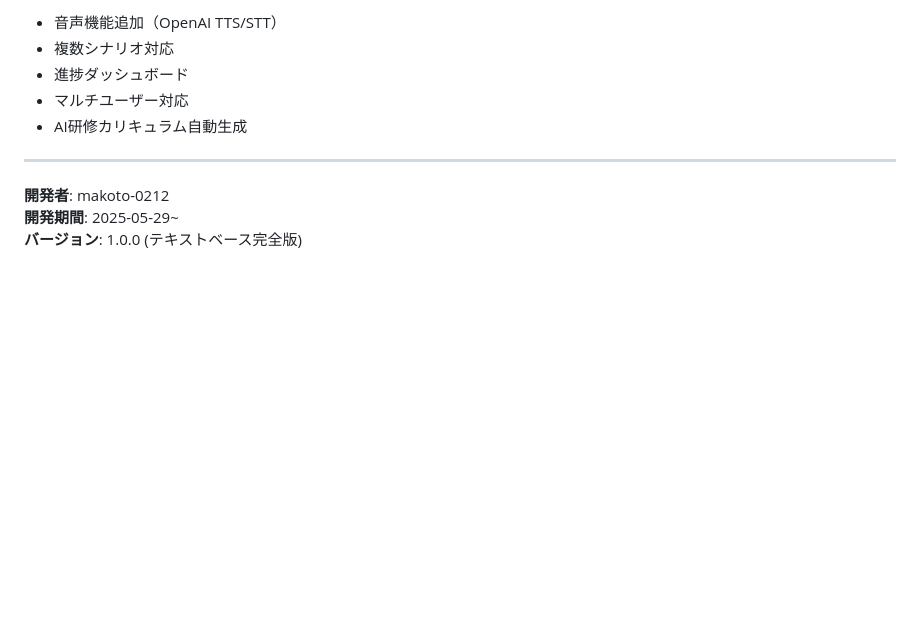
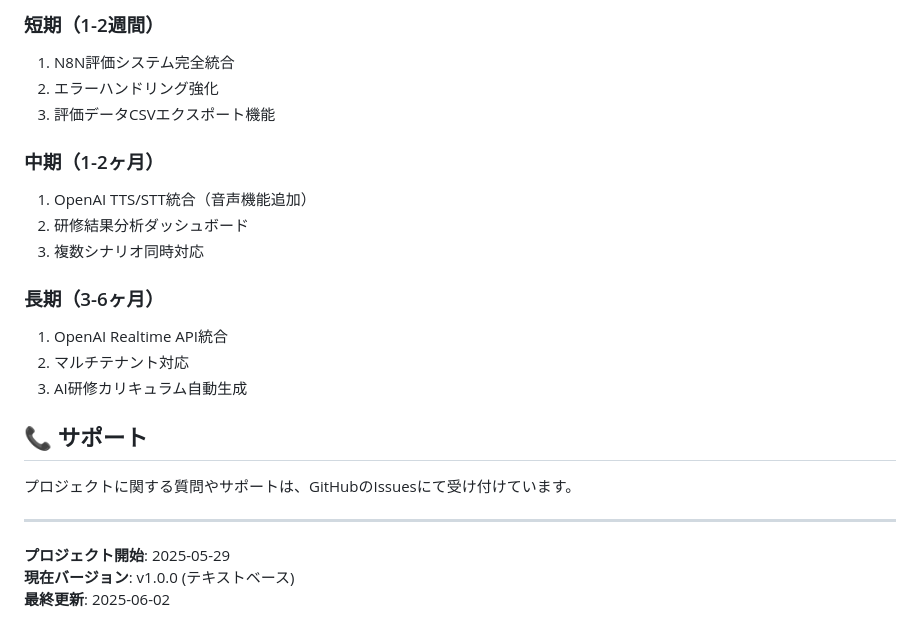
Before and after one commit to makoto-0212/call-center-training-system, a Markdown page: README.md, the part around the change printed below. GitHub-like rendering; blank space fills up the shorter version.

```diff
--- a/README.md
+++ b/README.md
@@ -115,12 +163,25 @@ https://makoto-0212.github.io/call-center-training-system/
 
-- 音声機能追加（OpenAI TTS/STT）
-- 複数シナリオ対応
-- 進捗ダッシュボード
-- マルチユーザー対応
-- AI研修カリキュラム自動生成
+### 短期（1-2週間）
+1. N8N評価システム完全統合
+2. エラーハンドリング強化
+3. 評価データCSVエクスポート機能
+
+### 中期（1-2ヶ月）
+1. OpenAI TTS/STT統合（音声機能追加）
+2. 研修結果分析ダッシュボード
+3. 複数シナリオ同時対応
+
+### 長期（3-6ヶ月）
+1. OpenAI Realtime API統合
+2. マルチテナント対応
+3. AI研修カリキュラム自動生成
+
+## 📞 サポート
+
+プロジェクトに関する質問やサポートは、GitHubのIssuesにて受け付けています。
 
 ---
 
-**開発者**: makoto-0212
-**開発期間**: 2025-05-29~
-**バージョン**: 1.0.0 (テキストベース完全版)
+**プロジェクト開始**: 2025-05-29
+**現在バージョン**: v1.0.0 (テキストベース)
+**最終更新**: 2025-06-02
```
Also changed, not shown: other parts of README.md (+129 -81 lines).
